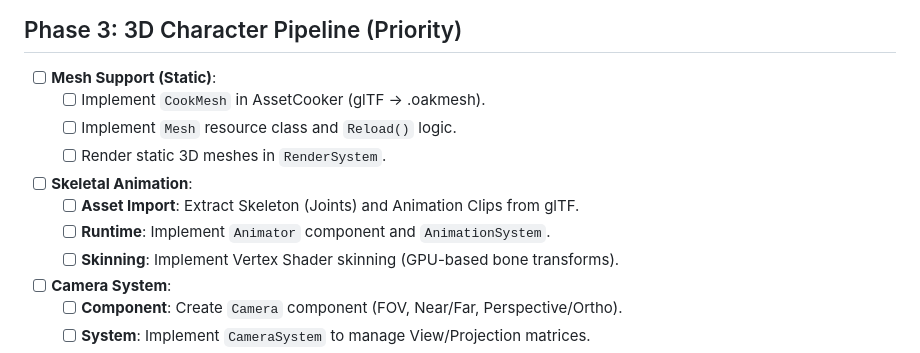
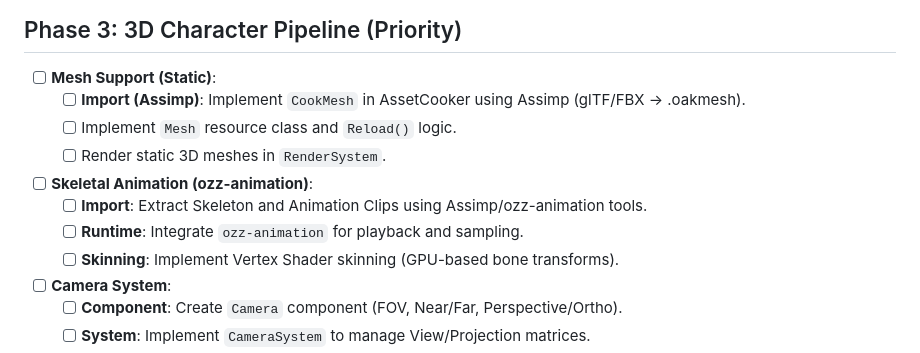
Before and after one commit to hayes87/oaken, a Markdown page: roadmap.md, the part around the change. Rendered like a GitHub page.

Commit message:
Update roadmap: Specify Assimp for Meshes and ozz-animation for Animation

```diff
--- a/roadmap.md
+++ b/roadmap.md
@@ -17,12 +17,12 @@
 
 ## Phase 3: 3D Character Pipeline (Priority)
 - [ ] **Mesh Support (Static)**:
-    - [ ] Implement `CookMesh` in AssetCooker (glTF -> .oakmesh).
+    - [ ] **Import (Assimp)**: Implement `CookMesh` in AssetCooker using Assimp (glTF/FBX -> .oakmesh).
     - [ ] Implement `Mesh` resource class and `Reload()` logic.
     - [ ] Render static 3D meshes in `RenderSystem`.
-- [ ] **Skeletal Animation**:
-    - [ ] **Asset Import**: Extract Skeleton (Joints) and Animation Clips from glTF.
-    - [ ] **Runtime**: Implement `Animator` component and `AnimationSystem`.
+- [ ] **Skeletal Animation (ozz-animation)**:
+    - [ ] **Import**: Extract Skeleton and Animation Clips using Assimp/ozz-animation tools.
+    - [ ] **Runtime**: Integrate `ozz-animation` for playback and sampling.
     - [ ] **Skinning**: Implement Vertex Shader skinning (GPU-based bone transforms).
 - [ ] **Camera System**:
     - [ ] **Component**: Create `Camera` component (FOV, Near/Far, Perspective/Ortho).
```
